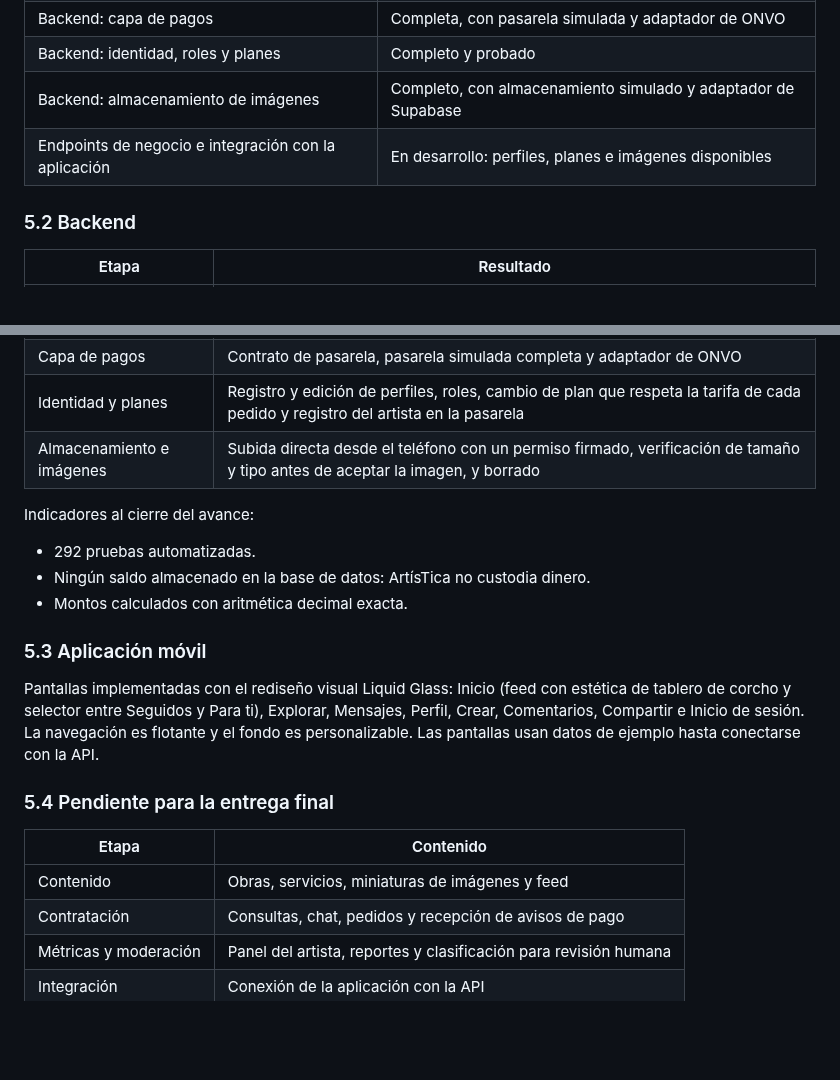
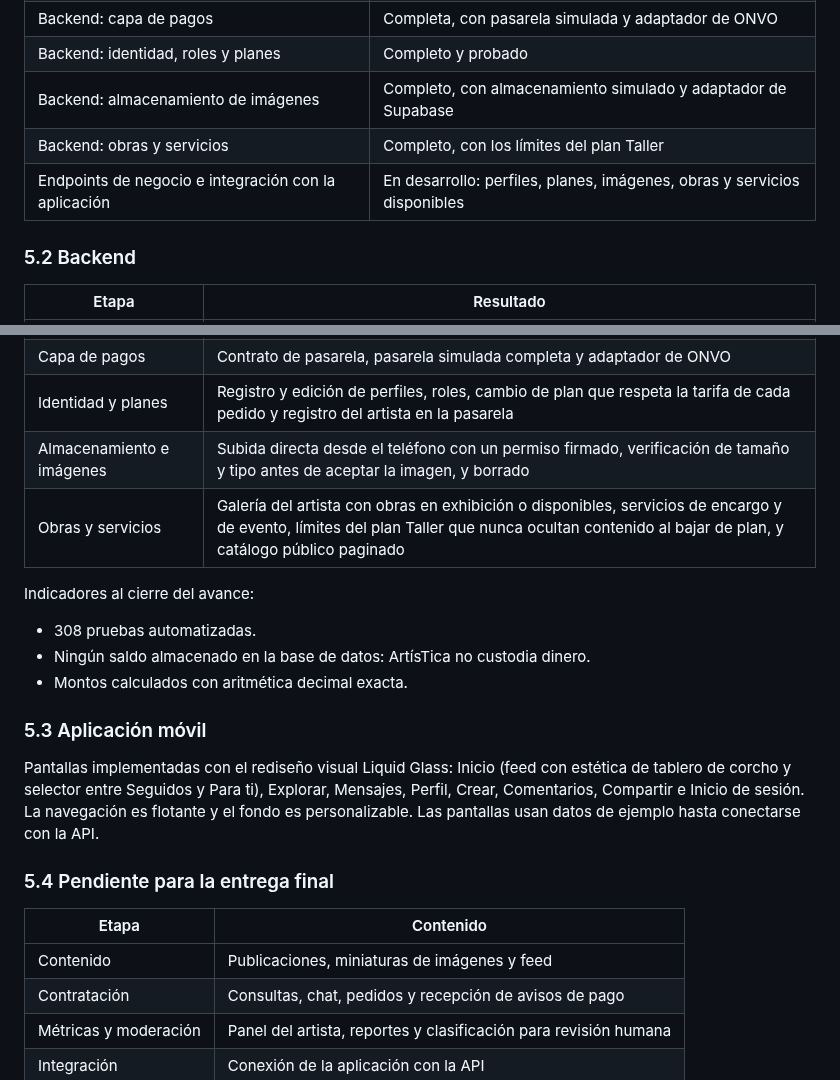
Before and after one commit to Esteban-JGS/ArtisTica, a Markdown page: docs/ArtisTica_Documentacion_Oficial.md, 2 parts joined by grey strips. Rendered like a GitHub page; blank space fills up the shorter version.

Commit message:
docs: obras y servicios en la documentacion oficial

```diff
--- a/docs/ArtisTica_Documentacion_Oficial.md
+++ b/docs/ArtisTica_Documentacion_Oficial.md
@@ -340,7 +340,8 @@ Con un pedido promedio de US$150, una tarifa promedio de 7% y 300 suscriptores d
 | Backend: capa de pagos | Completa, con pasarela simulada y adaptador de ONVO |
 | Backend: identidad, roles y planes | Completo y probado |
 | Backend: almacenamiento de imágenes | Completo, con almacenamiento simulado y adaptador de Supabase |
-| Endpoints de negocio e integración con la aplicación | En desarrollo: perfiles, planes e imágenes disponibles |
+| Backend: obras y servicios | Completo, con los límites del plan Taller |
+| Endpoints de negocio e integración con la aplicación | En desarrollo: perfiles, planes, imágenes, obras y servicios disponibles |
 
 ### 5.2 Backend
 
@@ -352,10 +353,11 @@ Con un pedido promedio de US$150, una tarifa promedio de 7% y 300 suscriptores d
 | Capa de pagos | Contrato de pasarela, pasarela simulada completa y adaptador de ONVO |
 | Identidad y planes | Registro y edición de perfiles, roles, cambio de plan que respeta la tarifa de cada pedido y registro del artista en la pasarela |
 | Almacenamiento e imágenes | Subida directa desde el teléfono con un permiso firmado, verificación de tamaño y tipo antes de aceptar la imagen, y borrado |
+| Obras y servicios | Galería del artista con obras en exhibición o disponibles, servicios de encargo y de evento, límites del plan Taller que nunca ocultan contenido al bajar de plan, y catálogo público paginado |
 
 Indicadores al cierre del avance:
 
-- 292 pruebas automatizadas.
+- 308 pruebas automatizadas.
 - Ningún saldo almacenado en la base de datos: ArtísTica no custodia dinero.
 - Montos calculados con aritmética decimal exacta.
 
@@ -367,7 +369,7 @@ Pantallas implementadas con el rediseño visual Liquid Glass: Inicio (feed con e
 
 | Etapa | Contenido |
 |---|---|
-| Contenido | Obras, servicios, miniaturas de imágenes y feed |
+| Contenido | Publicaciones, miniaturas de imágenes y feed |
 | Contratación | Consultas, chat, pedidos y recepción de avisos de pago |
 | Métricas y moderación | Panel del artista, reportes y clasificación para revisión humana |
 | Integración | Conexión de la aplicación con la API |
```
